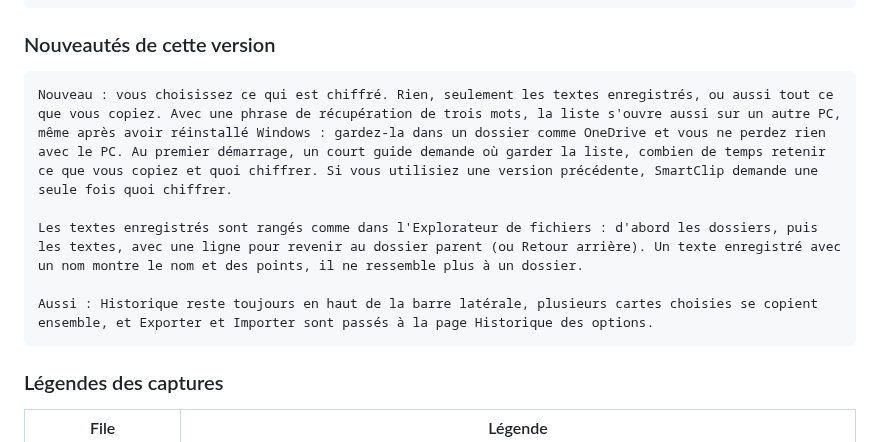
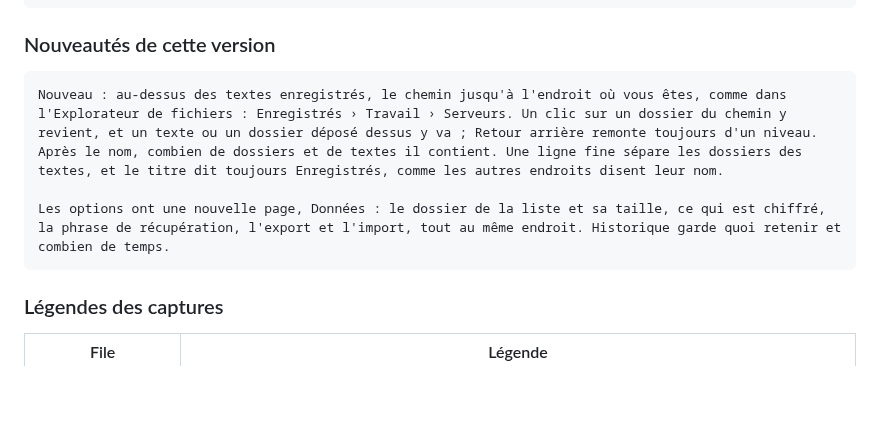
Before and after one commit to giongy/SmartClip, a Markdown page: store/README.md, the part around one of its changes. GitHub-like rendering; blank space fills up the shorter version.

````diff
--- a/store/README.md
+++ b/store/README.md
@@ -440,11 +434,9 @@ clipboard
 ### Nouveautés de cette version
 
 ```
-Nouveau : vous choisissez ce qui est chiffré. Rien, seulement les textes enregistrés, ou aussi tout ce que vous copiez. Avec une phrase de récupération de trois mots, la liste s'ouvre aussi sur un autre PC, même après avoir réinstallé Windows : gardez-la dans un dossier comme OneDrive et vous ne perdez rien avec le PC. Au premier démarrage, un court guide demande où garder la liste, combien de temps retenir ce que vous copiez et quoi chiffrer. Si vous utilisiez une version précédente, SmartClip demande une seule fois quoi chiffrer.
+Nouveau : au-dessus des textes enregistrés, le chemin jusqu'à l'endroit où vous êtes, comme dans l'Explorateur de fichiers : Enregistrés › Travail › Serveurs. Un clic sur un dossier du chemin y revient, et un texte ou un dossier déposé dessus y va ; Retour arrière remonte toujours d'un niveau. Après le nom, combien de dossiers et de textes il contient. Une ligne fine sépare les dossiers des textes, et le titre dit toujours Enregistrés, comme les autres endroits disent leur nom.
 
-Les textes enregistrés sont rangés comme dans l'Explorateur de fichiers : d'abord les dossiers, puis les textes, avec une ligne pour revenir au dossier parent (ou Retour arrière). Un texte enregistré avec un nom montre le nom et des points, il ne ressemble plus à un dossier.
-
-Aussi : Historique reste toujours en haut de la barre latérale, plusieurs cartes choisies se copient ensemble, et Exporter et Importer sont passés à la page Historique des options.
+Les options ont une nouvelle page, Données : le dossier de la liste et sa taille, ce qui est chiffré, la phrase de récupération, l'export et l'import, tout au même endroit. Historique garde quoi retenir et combien de temps.
 ```
 
 ### Légendes des captures
````
Also changed, not shown: other parts of store/README.md (+6 -12 lines), CLAUDE.md (+17 -13 lines), README.md (+7 -7 lines), docs/screenshot-options.png, store/images/en/5-hotkeys.png, store/images/es/5-hotkeys.png, store/images/fr/5-hotkeys.png, store/images/it/5-hotkeys.png, 12 other files.
